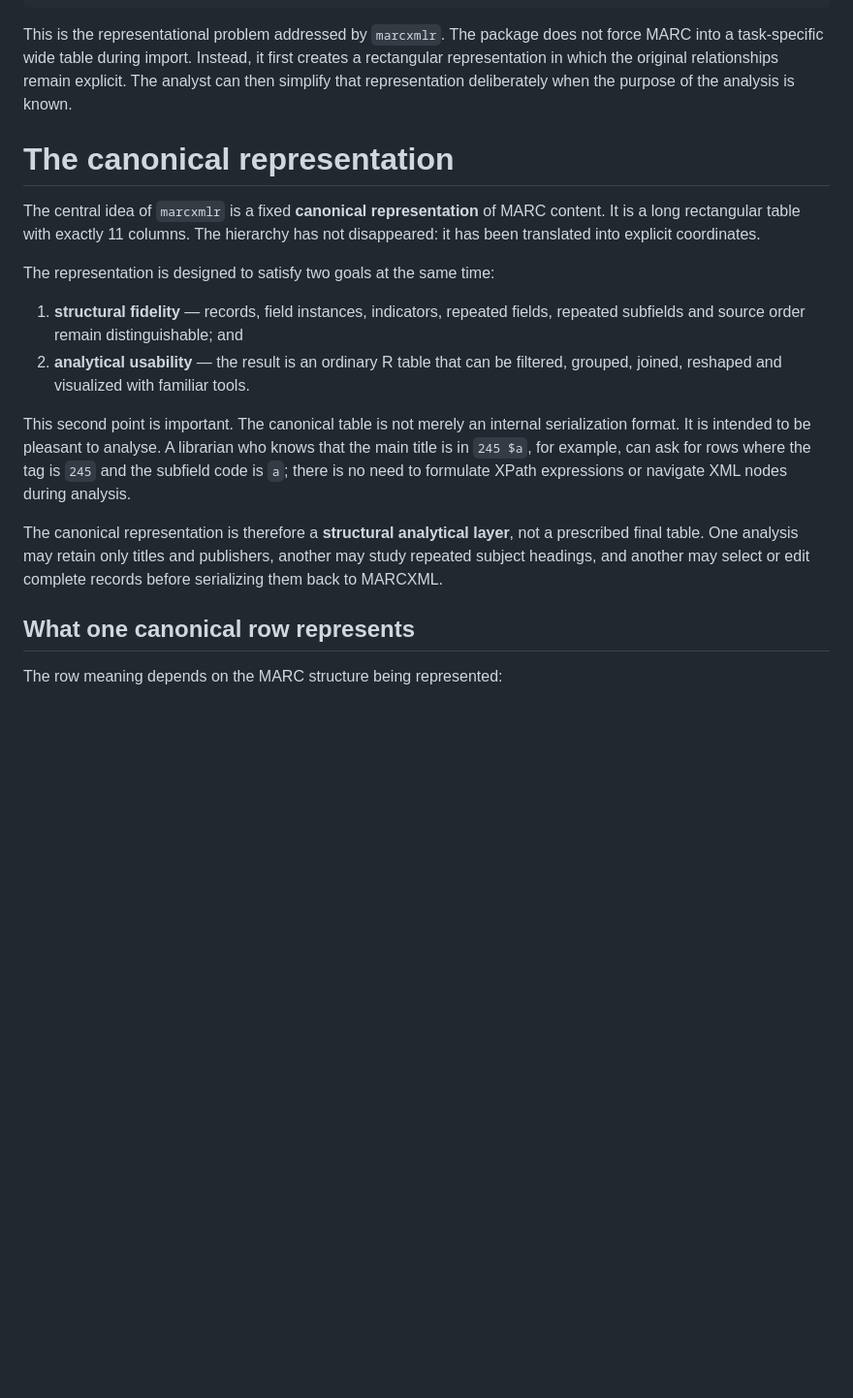
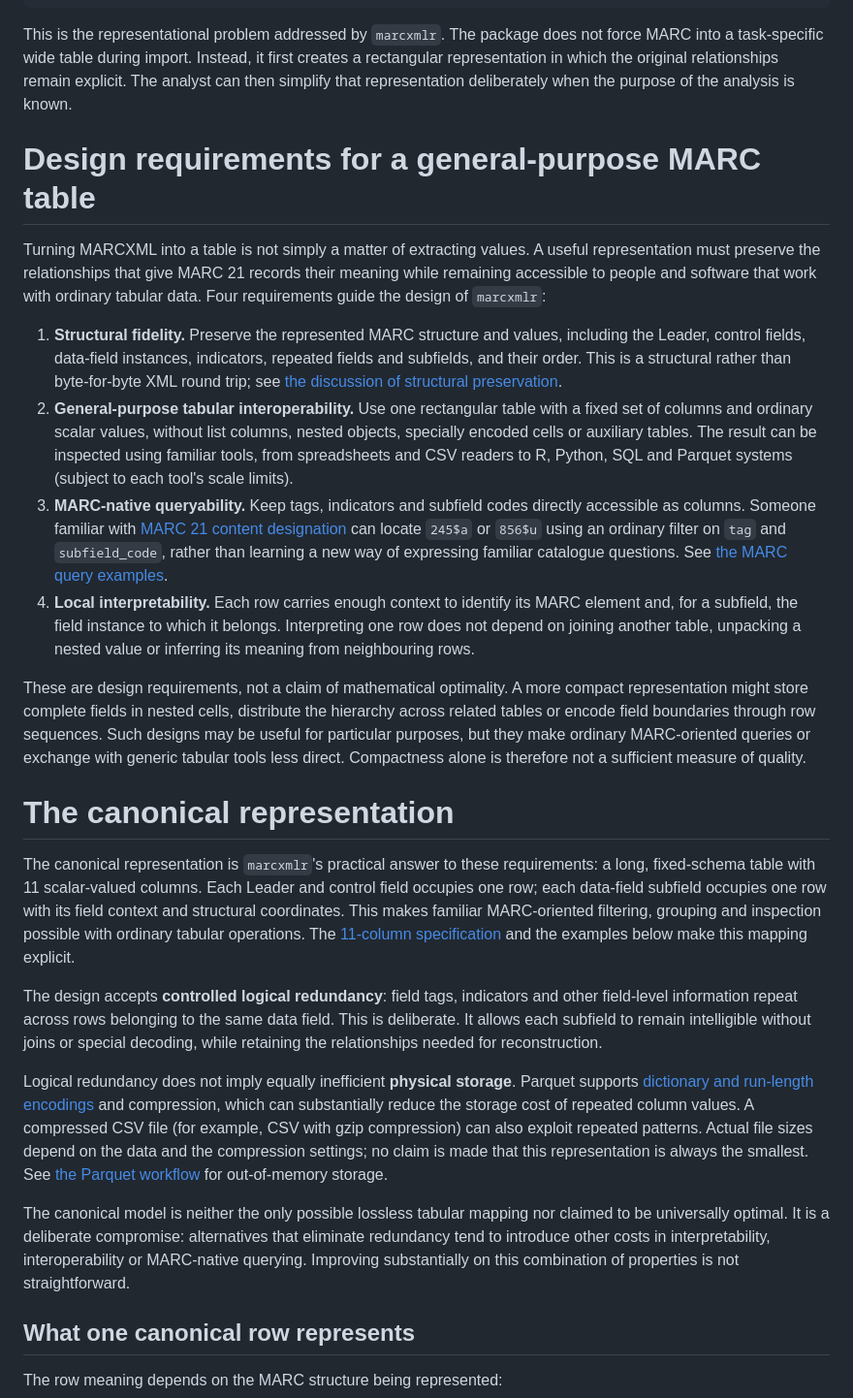
Before and after one commit to larry77/marcxmlr, a Markdown page: README.md, the part around the change. Shown at 97% size. Rendered like a GitHub page; blank space fills up the shorter version.

Commit message:
Explain canonical MARC representation design rationale

```diff
--- a/README.md
+++ b/README.md
@@ -159,29 +159,70 @@ creates a rectangular representation in which the original relationships remain
 explicit. The analyst can then simplify that representation deliberately when
 the purpose of the analysis is known.
 
+# Design requirements for a general-purpose MARC table
+
+Turning MARCXML into a table is not simply a matter of extracting values. A
+useful representation must preserve the relationships that give MARC 21 records
+their meaning while remaining accessible to people and software that work with
+ordinary tabular data. Four requirements guide the design of `marcxmlr`:
+
+1. **Structural fidelity.** Preserve the represented MARC structure and values,
+   including the Leader, control fields, data-field instances, indicators,
+   repeated fields and subfields, and their order. This is a structural rather
+   than byte-for-byte XML round trip; see [the discussion of structural preservation](#what-semantic-preservation-means).
+2. **General-purpose tabular interoperability.** Use one rectangular table with
+   a fixed set of columns and ordinary scalar values, without list columns,
+   nested objects, specially encoded cells or auxiliary tables. The result can
+   be inspected using familiar tools, from spreadsheets and CSV readers to R,
+   Python, SQL and Parquet systems (subject to each tool's scale limits).
+3. **MARC-native queryability.** Keep tags, indicators and subfield codes
+   directly accessible as columns. Someone familiar with [MARC 21 content
+   designation](https://www.loc.gov/marc/bibliographic/) can locate `245$a` or
+   `856$u` using an ordinary filter on `tag` and `subfield_code`, rather than
+   learning a new way of expressing familiar catalogue questions. See
+   [the MARC query examples](#why-the-representation-is-analyst-friendly).
+4. **Local interpretability.** Each row carries enough context to identify its
+   MARC element and, for a subfield, the field instance to which it belongs.
+   Interpreting one row does not depend on joining another table, unpacking a
+   nested value or inferring its meaning from neighbouring rows.
+
+These are design requirements, not a claim of mathematical optimality. A more
+compact representation might store complete fields in nested cells, distribute
+the hierarchy across related tables or encode field boundaries through row
+sequences. Such designs may be useful for particular purposes, but they make
+ordinary MARC-oriented queries or exchange with generic tabular tools less
+direct. Compactness alone is therefore not a sufficient measure of quality.
+
 # The canonical representation
 
-The central idea of `marcxmlr` is a fixed **canonical representation** of MARC
-content. It is a long rectangular table with exactly 11 columns. The hierarchy
-has not disappeared: it has been translated into explicit coordinates.
+The canonical representation is `marcxmlr`'s practical answer to these
+requirements: a long, fixed-schema table with 11 scalar-valued columns. Each
+Leader and control field occupies one row; each data-field subfield occupies
+one row with its field context and structural coordinates. This makes familiar
+MARC-oriented filtering, grouping and inspection possible with ordinary tabular
+operations. The [11-column specification](#the-11-columns) and the examples
+below make this mapping explicit.
 
-The representation is designed to satisfy two goals at the same time:
+The design accepts **controlled logical redundancy**: field tags, indicators
+and other field-level information repeat across rows belonging to the same
+data field. This is deliberate. It allows each subfield to remain intelligible
+without joins or special decoding, while retaining the relationships needed
+for reconstruction.
 
-1. **structural fidelity** — records, field instances, indicators, repeated
-   fields, repeated subfields and source order remain distinguishable; and
-2. **analytical usability** — the result is an ordinary R table that can be
-   filtered, grouped, joined, reshaped and visualized with familiar tools.
+Logical redundancy does not imply equally inefficient **physical storage**.
+Parquet supports [dictionary and run-length
+encodings](https://parquet.apache.org/docs/file-format/data-pages/encodings/)
+and compression, which can substantially reduce the storage cost of repeated
+column values. A compressed CSV file (for example, CSV with gzip compression)
+can also exploit repeated patterns. Actual file sizes depend on the data and
+the compression settings; no claim is made that this representation is always
+the smallest. See [the Parquet workflow](#large-collections-and-parquet) for out-of-memory storage.
 
-This second point is important. The canonical table is not merely an internal
-serialization format. It is intended to be pleasant to analyse. A librarian who
-knows that the main title is in `245 $a`, for example, can ask for rows where the
-tag is `245` and the subfield code is `a`; there is no need to formulate XPath
-expressions or navigate XML nodes during analysis.
-
-The canonical representation is therefore a **structural analytical layer**, not
-a prescribed final table. One analysis may retain only titles and publishers,
-another may study repeated subject headings, and another may select or edit
-complete records before serializing them back to MARCXML.
+The canonical model is neither the only possible lossless tabular mapping nor
+claimed to be universally optimal. It is a deliberate compromise: alternatives
+that eliminate redundancy tend to introduce other costs in interpretability,
+interoperability or MARC-native querying. Improving substantially on this
+combination of properties is not straightforward.
 
 ## What one canonical row represents
 
```
